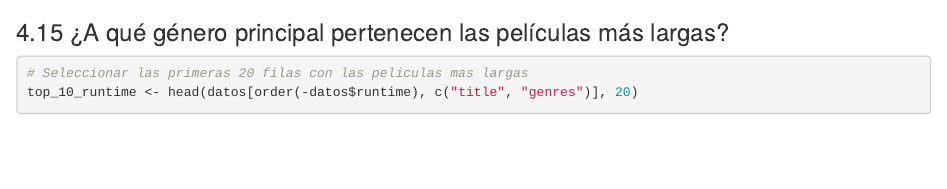
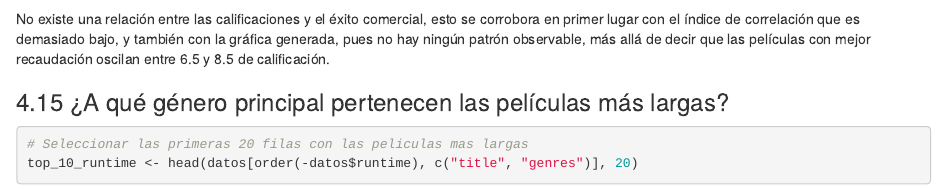
Before and after one commit to TheDeloz-v2/MD-HT1, an R Markdown document (MD-HT1.Rmd): the page in a window 1100 px wide, from 3480 px down. Rendered offline with R 4.5, knitr and Pandoc, with nearby package versions; some code elsewhere in the file could not run offline.

Commit message:
Update MD-HT1.Rmd

````diff
--- a/MD-HT1.Rmd
+++ b/MD-HT1.Rmd
@@ -970,6 +970,11 @@ ggplot(top_10_revenue, aes(x = voteAvg, y = revenue)) +
        y = "Ingresos")
 ```
 
+No existe una relación entre las calificaciones y el éxito comercial, esto se corrobora
+en primer lugar con el índice de correlación que es demasiado bajo, y también con la
+gráfica generada, pues no hay ningún patrón observable, más allá de decir que las
+películas con mejor recaudación oscilan entre 6.5 y 8.5 de calificación.
+
 ### 4.15 ¿A qué género principal pertenecen las películas más largas?
 ```{r }
 # Seleccionar las primeras 20 filas con las peliculas mas largas
````
